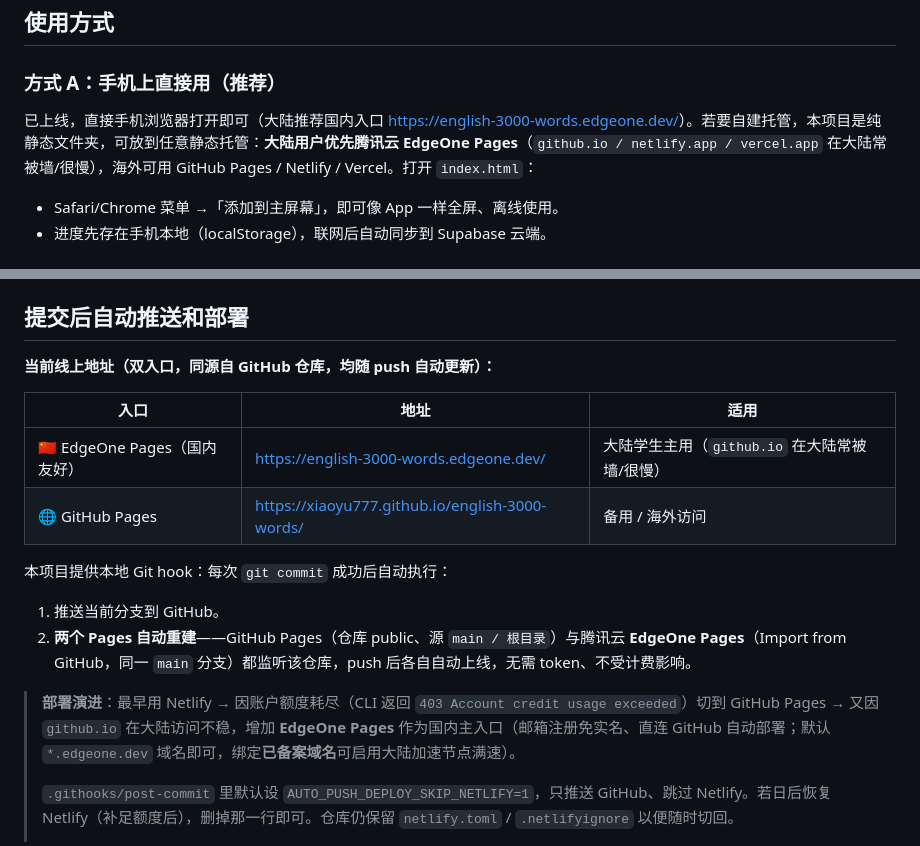
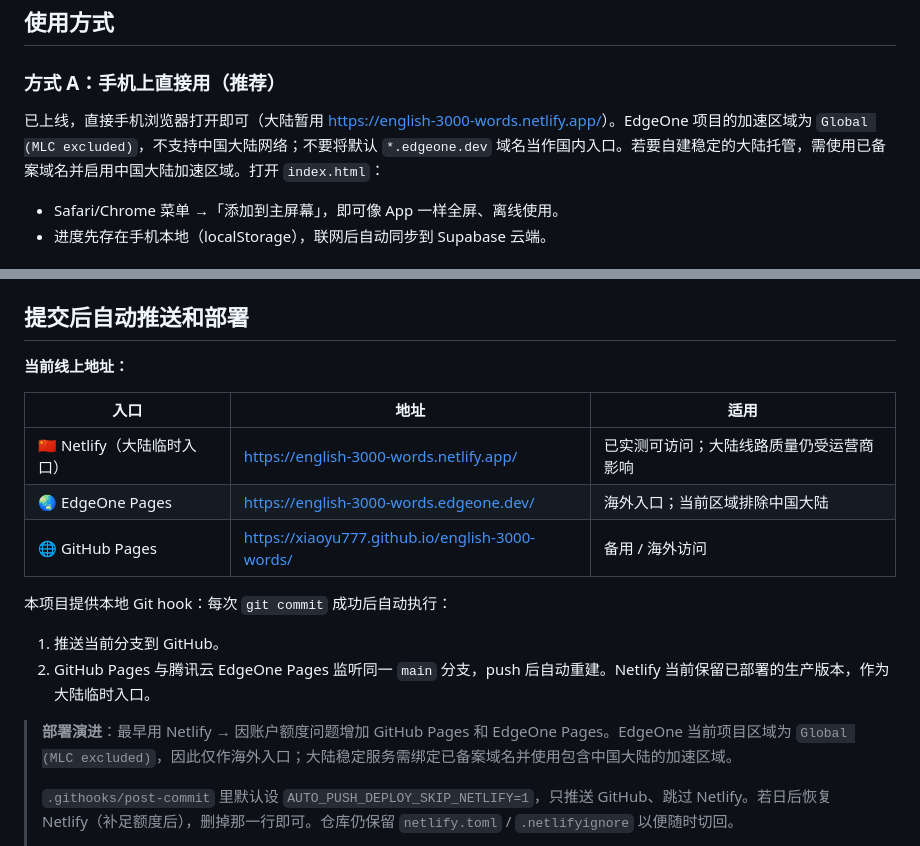
Before and after one commit to xiaoyu777/english-3000-words, a Markdown page: README.md, 2 parts joined by grey strips. GitHub-like rendering.

Commit message:
fix: correct mainland access entry

```diff
--- a/README.md
+++ b/README.md
@@ -46,7 +46,7 @@
 ## 使用方式
 
 ### 方式 A：手机上直接用（推荐）
-已上线，直接手机浏览器打开即可（大陆推荐国内入口 <https://english-3000-words.edgeone.dev/>）。若要自建托管，本项目是纯静态文件夹，可放到任意静态托管：**大陆用户优先腾讯云 EdgeOne Pages**（`github.io / netlify.app / vercel.app` 在大陆常被墙/很慢），海外可用 GitHub Pages / Netlify / Vercel。打开 `index.html`：
+已上线，直接手机浏览器打开即可（大陆暂用 <https://english-3000-words.netlify.app/>）。EdgeOne 项目的加速区域为 `Global (MLC excluded)`，不支持中国大陆网络；不要将默认 `*.edgeone.dev` 域名当作国内入口。若要自建稳定的大陆托管，需使用已备案域名并启用中国大陆加速区域。打开 `index.html`：
 - Safari/Chrome 菜单 →「添加到主屏幕」，即可像 App 一样全屏、离线使用。
 - 进度先存在手机本地（localStorage），联网后自动同步到 Supabase 云端。
 
@@ -103,19 +103,20 @@ English-3000-words/
 
 ## 提交后自动推送和部署
 
-**当前线上地址（双入口，同源自 GitHub 仓库，均随 push 自动更新）：**
+**当前线上地址：**
 
 | 入口 | 地址 | 适用 |
 |---|---|---|
-| 🇨🇳 EdgeOne Pages（国内友好） | <https://english-3000-words.edgeone.dev/> | 大陆学生主用（`github.io` 在大陆常被墙/很慢） |
+| 🇨🇳 Netlify（大陆临时入口） | <https://english-3000-words.netlify.app/> | 已实测可访问；大陆线路质量仍受运营商影响 |
+| 🌏 EdgeOne Pages | <https://english-3000-words.edgeone.dev/> | 海外入口；当前区域排除中国大陆 |
 | 🌐 GitHub Pages | <https://xiaoyu777.github.io/english-3000-words/> | 备用 / 海外访问 |
 
 本项目提供本地 Git hook：每次 `git commit` 成功后自动执行：
 
 1. 推送当前分支到 GitHub。
-2. **两个 Pages 自动重建**——GitHub Pages（仓库 public、源 `main / 根目录`）与腾讯云 **EdgeOne Pages**（Import from GitHub，同一 `main` 分支）都监听该仓库，push 后各自自动上线，无需 token、不受计费影响。
+2. GitHub Pages 与腾讯云 EdgeOne Pages 监听同一 `main` 分支，push 后自动重建。Netlify 当前保留已部署的生产版本，作为大陆临时入口。
 
-> **部署演进**：最早用 Netlify → 因账户额度耗尽（CLI 返回 `403 Account credit usage exceeded`）切到 GitHub Pages → 又因 `github.io` 在大陆访问不稳，增加 **EdgeOne Pages** 作为国内主入口（邮箱注册免实名、直连 GitHub 自动部署；默认 `*.edgeone.dev` 域名即可，绑定**已备案域名**可启用大陆加速节点满速）。
+> **部署演进**：最早用 Netlify → 因账户额度问题增加 GitHub Pages 和 EdgeOne Pages。EdgeOne 当前项目区域为 `Global (MLC excluded)`，因此仅作海外入口；大陆稳定服务需绑定已备案域名并使用包含中国大陆的加速区域。
 >
 > `.githooks/post-commit` 里默认设 `AUTO_PUSH_DEPLOY_SKIP_NETLIFY=1`，只推送 GitHub、跳过 Netlify。若日后恢复 Netlify（补足额度后），删掉那一行即可。仓库仍保留 `netlify.toml` / `.netlifyignore` 以便随时切回。
 >
```
